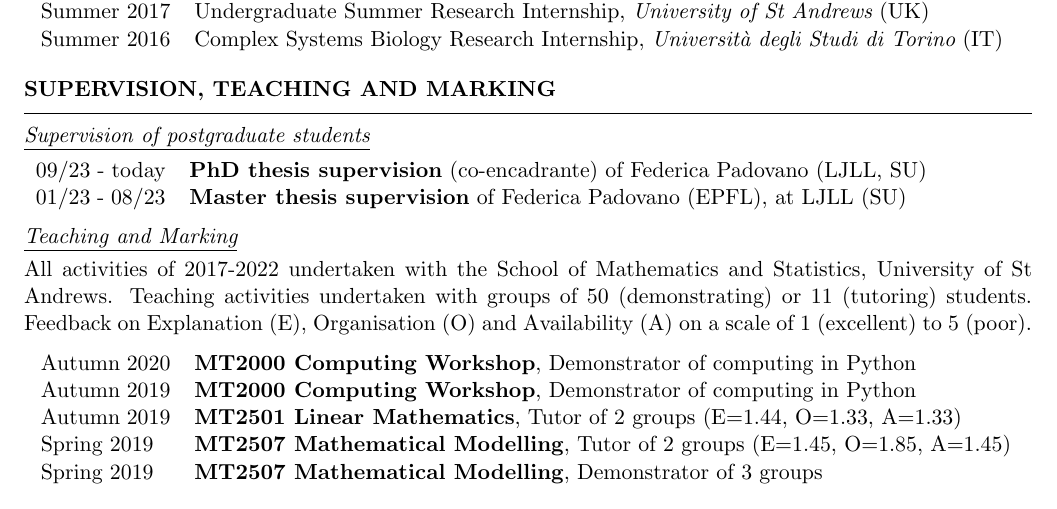
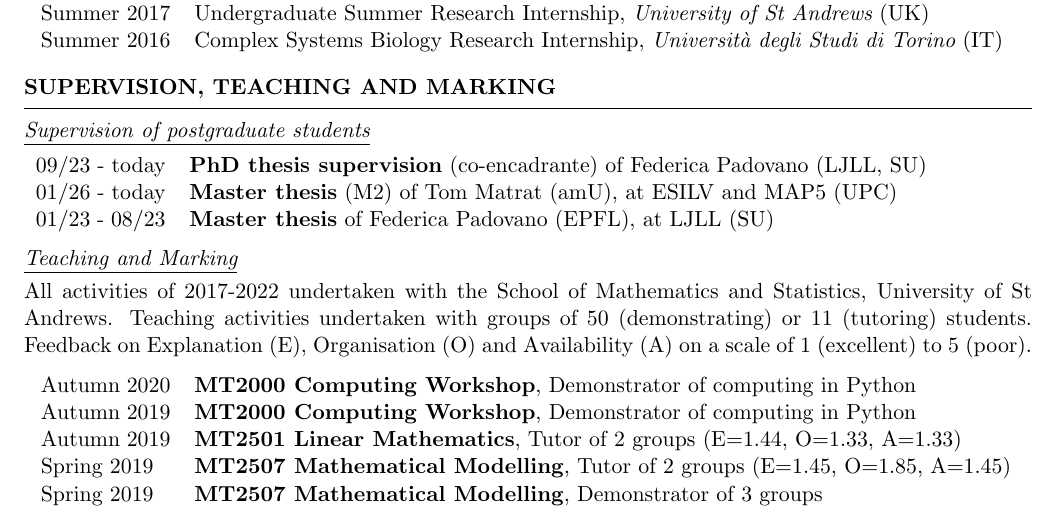
Before and after one commit to ChiaraVilla/website, a LaTeX CV (file/CV/VILLA_CHIARA_CV.tex): part of page 1 of 3, cut so that both start at the same text. Compiled offline with pdfLaTeX.

Commit message:
Tom on CV

```diff
--- a/file/CV/VILLA_CHIARA_CV.tex
+++ b/file/CV/VILLA_CHIARA_CV.tex
@@ -125,7 +125,8 @@
 \renewcommand{\arraystretch}{1}
 \begin{tabularx}{\linewidth}{>{\hsize=.27\hsize}X> {\hsize=1.73\hsize}X}
 {09/23 - today} & {{\bf PhD thesis supervision} (co-encadrante) of Federica Padovano (LJLL, SU)}\\
-{01/23 - 08/23} & {{\bf Master thesis supervision} of Federica Padovano (EPFL), at LJLL (SU)}\\
+{01/26 - today} & {{\bf Master thesis} (M2) of Tom Matrat (amU), at ESILV and MAP5 (UPC)}\\
+{01/23 - 08/23} & {{\bf Master thesis} of Federica Padovano (EPFL), at LJLL (SU)}\\
 \end{tabularx}
 
 \underline{\em Teaching and Marking} \\[3pt]
```
Also changed, not shown: file/CV/VILLA_CHIARA_CV.pdf, 3 other files.
